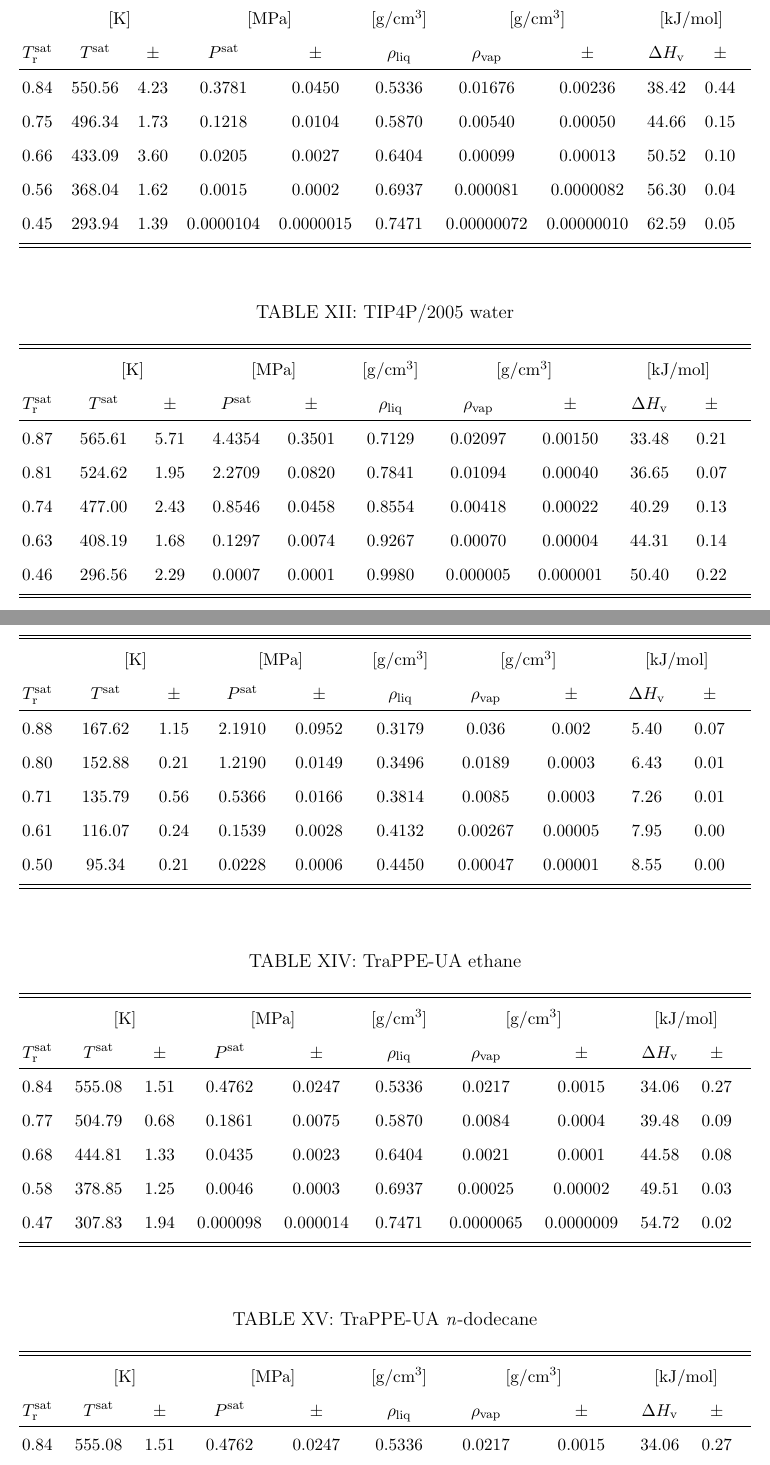
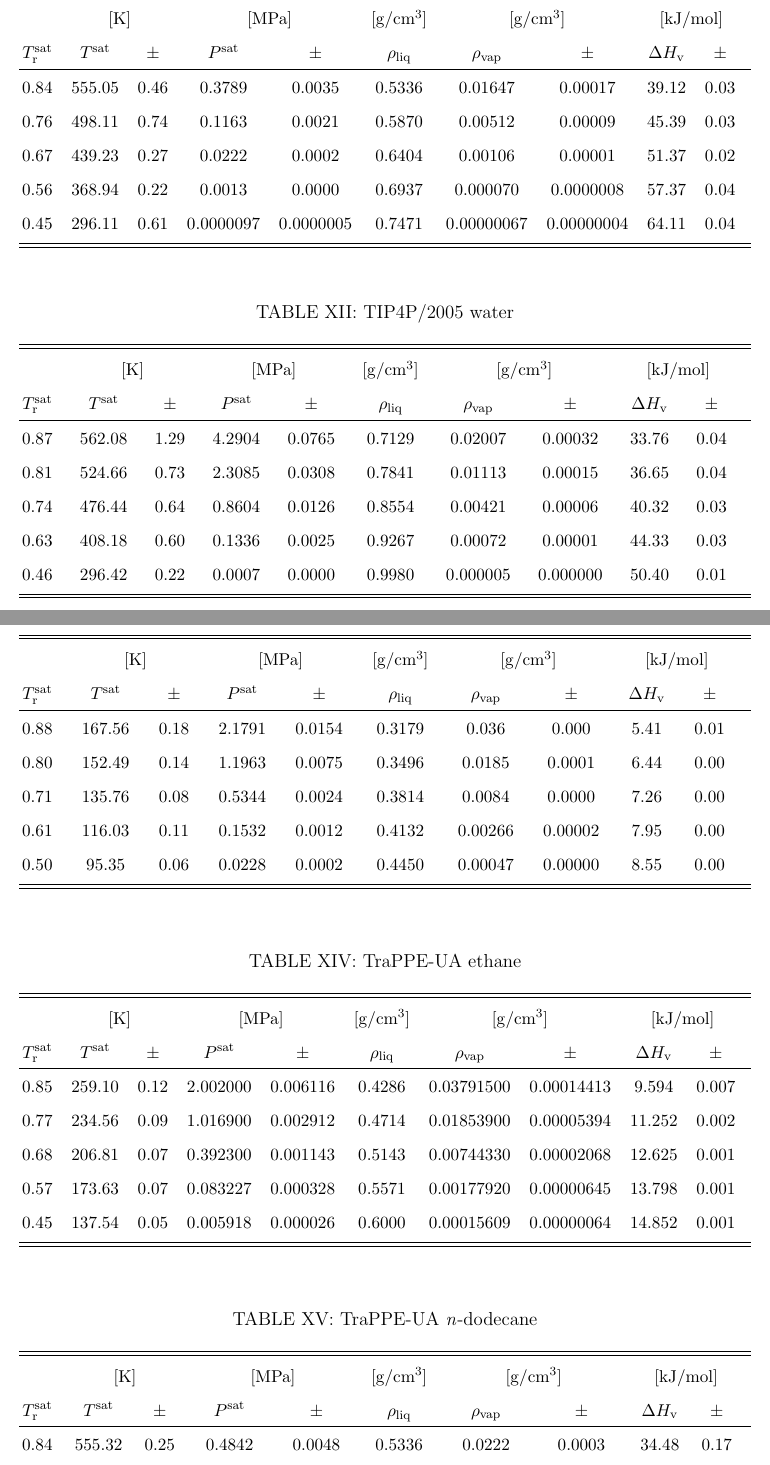
Before and after one commit to mostafa-razavi/ITIC-paper, a LaTeX paper (ITIC-supp.tex): two parts of pages 13 and 14 of 25, joined at a grey line, cut so that both start at the same text. Compiled offline with pdfLaTeX.

Commit message:
Add files via upload

```diff
--- a/ITIC-supp.tex
+++ b/ITIC-supp.tex
@@ -459,11 +459,11 @@
 $T_\mathrm{r}^{\mathrm{sat}}$ & $T^{\mathrm{sat}}$ & $\pm$ & $P^{\mathrm{sat}}$ & $\pm$ & $\rho_{\mathrm{liq}}$ & $\rho_{\mathrm{vap}}$ & $\pm$ & $\Delta H_{\mathrm{v}}$ & $\pm$
  \\
 \hline
-0.84	&	550.56	&	4.23	&	0.3781	&	0.0450	&	0.5336	&	0.01676	&	0.00236	&	38.42	&	0.44	\\
-0.75	&	496.34	&	1.73	&	0.1218	&	0.0104	&	0.5870	&	0.00540	&	0.00050	&	44.66	&	0.15	\\
-0.66	&	433.09	&	3.60	&	0.0205	&	0.0027	&	0.6404	&	0.00099	&	0.00013	&	50.52	&	0.10	\\
-0.56	&	368.04	&	1.62	&	0.0015	&	0.0002	&	0.6937	&	0.000081	&	0.0000082	&	56.30	&	0.04	\\
-0.45	&	293.94	&	1.39	&	0.0000104	&	0.0000015	&	0.7471	&	0.00000072	&	0.00000010	&	62.59	&	0.05	\\
+0.84	&	555.05	&	0.46	&	0.3789	&	0.0035	&	0.5336	&	0.01647	&	0.00017	&	39.12	&	0.03	\\
+0.76	&	498.11	&	0.74	&	0.1163	&	0.0021	&	0.5870	&	0.00512	&	0.00009	&	45.39	&	0.03	\\
+0.67	&	439.23	&	0.27	&	0.0222	&	0.0002	&	0.6404	&	0.00106	&	0.00001	&	51.37	&	0.02	\\
+0.56	&	368.94	&	0.22	&	0.0013	&	0.0000	&	0.6937	&	0.000070	&	0.0000008	&	57.37	&	0.04	\\
+0.45	&	296.11	&	0.61	&	0.0000097	&	0.0000005	&	0.7471	&	0.00000067	&	0.00000004	&	64.11	&	0.04	\\
 \end{tabular}
 \end{ruledtabular}
 \end{table*}
@@ -481,11 +481,11 @@
 $T_\mathrm{r}^{\mathrm{sat}}$ & $T^{\mathrm{sat}}$ & $\pm$ & $P^{\mathrm{sat}}$ & $\pm$ & $\rho_{\mathrm{liq}}$ & $\rho_{\mathrm{vap}}$ & $\pm$ & $\Delta H_{\mathrm{v}}$ & $\pm$
  \\
 \hline
-0.87	&	565.61	&	5.71	&	4.4354	&	0.3501	&	0.7129	&	0.02097	&	0.00150	&	33.48	&	0.21	\\
-0.81	&	524.62	&	1.95	&	2.2709	&	0.0820	&	0.7841	&	0.01094	&	0.00040	&	36.65	&	0.07	\\
-0.74	&	477.00	&	2.43	&	0.8546	&	0.0458	&	0.8554	&	0.00418	&	0.00022	&	40.29	&	0.13	\\
-0.63	&	408.19	&	1.68	&	0.1297	&	0.0074	&	0.9267	&	0.00070	&	0.00004	&	44.31	&	0.14	\\
-0.46	&	296.56	&	2.29	&	0.0007	&	0.0001	&	0.9980	&	0.000005	&	0.000001	&	50.40	&	0.22	\\
+0.87	&	562.08	&	1.29	&	4.2904	&	0.0765	&	0.7129	&	0.02007	&	0.00032	&	33.76	&	0.04	\\
+0.81	&	524.66	&	0.73	&	2.3085	&	0.0308	&	0.7841	&	0.01113	&	0.00015	&	36.65	&	0.04	\\
+0.74	&	476.44	&	0.64	&	0.8604	&	0.0126	&	0.8554	&	0.00421	&	0.00006	&	40.32	&	0.03	\\
+0.63	&	408.18	&	0.60	&	0.1336	&	0.0025	&	0.9267	&	0.00072	&	0.00001	&	44.33	&	0.03	\\
+0.46	&	296.42	&	0.22	&	0.0007	&	0.0000	&	0.9980	&	0.000005	&	0.000000	&	50.40	&	0.01	\\
 \end{tabular}
 \end{ruledtabular}
 \end{table*}
@@ -503,11 +503,11 @@
 $T_\mathrm{r}^{\mathrm{sat}}$ & $T^{\mathrm{sat}}$ & $\pm$ & $P^{\mathrm{sat}}$ & $\pm$ & $\rho_{\mathrm{liq}}$ & $\rho_{\mathrm{vap}}$ & $\pm$ & $\Delta H_{\mathrm{v}}$ & $\pm$
  \\
 \hline
-0.88	&	167.62	&	1.15	&	2.1910	&	0.0952	&	0.3179	&	0.036	&	0.002	&	5.40	&	0.07	\\
-0.80	&	152.88	&	0.21	&	1.2190	&	0.0149	&	0.3496	&	0.0189	&	0.0003	&	6.43	&	0.01	\\
-0.71	&	135.79	&	0.56	&	0.5366	&	0.0166	&	0.3814	&	0.0085	&	0.0003	&	7.26	&	0.01	\\
-0.61	&	116.07	&	0.24	&	0.1539	&	0.0028	&	0.4132	&	0.00267	&	0.00005	&	7.95	&	0.00	\\
-0.50	&	95.34	&	0.21	&	0.0228	&	0.0006	&	0.4450	&	0.00047	&	0.00001	&	8.55	&	0.00	\\
+0.88	&	167.56	&	0.18	&	2.1791	&	0.0154	&	0.3179	&	0.036	&	0.000	&	5.41	&	0.01	\\
+0.80	&	152.49	&	0.14	&	1.1963	&	0.0075	&	0.3496	&	0.0185	&	0.0001	&	6.44	&	0.00	\\
+0.71	&	135.76	&	0.08	&	0.5344	&	0.0024	&	0.3814	&	0.0084	&	0.0000	&	7.26	&	0.00	\\
+0.61	&	116.03	&	0.11	&	0.1532	&	0.0012	&	0.4132	&	0.00266	&	0.00002	&	7.95	&	0.00	\\
+0.50	&	95.35	&	0.06	&	0.0228	&	0.0002	&	0.4450	&	0.00047	&	0.00000	&	8.55	&	0.00	\\
 \end{tabular}
 \end{ruledtabular}
 \end{table*}
@@ -525,11 +525,11 @@
 $T_\mathrm{r}^{\mathrm{sat}}$ & $T^{\mathrm{sat}}$ & $\pm$ & $P^{\mathrm{sat}}$ & $\pm$ & $\rho_{\mathrm{liq}}$ & $\rho_{\mathrm{vap}}$ & $\pm$ & $\Delta H_{\mathrm{v}}$ & $\pm$
  \\
 \hline
-0.84	&	555.08	&	1.51	&	0.4762	&	0.0247	&	0.5336	&	0.0217	&	0.0015	&	34.06	&	0.27	\\
-0.77	&	504.79	&	0.68	&	0.1861	&	0.0075	&	0.5870	&	0.0084	&	0.0004	&	39.48	&	0.09	\\
-0.68	&	444.81	&	1.33	&	0.0435	&	0.0023	&	0.6404	&	0.0021	&	0.0001	&	44.58	&	0.08	\\
-0.58	&	378.85	&	1.25	&	0.0046	&	0.0003	&	0.6937	&	0.00025	&	0.00002	&	49.51	&	0.03	\\
-0.47	&	307.83	&	1.94	&	0.000098	&	0.000014	&	0.7471	&	0.0000065	&	0.0000009	&	54.72	&	0.02	\\
+0.85	&	259.10	&	0.12	&	2.002000	&	0.006116	&	0.4286	&	0.03791500	&	0.00014413	&	9.594	&	0.007	\\
+0.77	&	234.56	&	0.09	&	1.016900	&	0.002912	&	0.4714	&	0.01853900	&	0.00005394	&	11.252	&	0.002	\\
+0.68	&	206.81	&	0.07	&	0.392300	&	0.001143	&	0.5143	&	0.00744330	&	0.00002068	&	12.625	&	0.001	\\
+0.57	&	173.63	&	0.07	&	0.083227	&	0.000328	&	0.5571	&	0.00177920	&	0.00000645	&	13.798	&	0.001	\\
+0.45	&	137.54	&	0.05	&	0.005918	&	0.000026	&	0.6000	&	0.00015609	&	0.00000064	&	14.852	&	0.001	\\
 \end{tabular}
 \end{ruledtabular}
 \end{table*}
@@ -547,5 +547,5 @@
 $T_\mathrm{r}^{\mathrm{sat}}$ & $T^{\mathrm{sat}}$ & $\pm$ & $P^{\mathrm{sat}}$ & $\pm$ & $\rho_{\mathrm{liq}}$ & $\rho_{\mathrm{vap}}$ & $\pm$ & $\Delta H_{\mathrm{v}}$ & $\pm$
  \\
 \hline
-0.84	&	555.08	&	1.51	&	0.4762	&	0.0247	&	0.5336	&	0.0217	&	0.0015	&	34.06	&	0.27	\\
-0.77	&	504.79	&	0.68	&	0.1861	&	0.0075	&	0.5870	&	0.0084	&	0.0004	&	39.48	&	0.09	\\
+0.84	&	555.32	&	0.25	&	0.4842	&	0.0048	&	0.5336	&	0.0222	&	0.0003	&	34.48	&	0.17	\\
+0.77	&	505.25	&	0.13	&	0.1875	&	0.0015	&	0.5870	&	0.0084	&	0.0001	&	40.29	&	0.16	\\
```
Also changed, not shown: ITIC-paper.tex (+42 -23 lines), ITIC-paper.pdf, ITIC-supp.tex (28 more changed lines), 1 other file.
